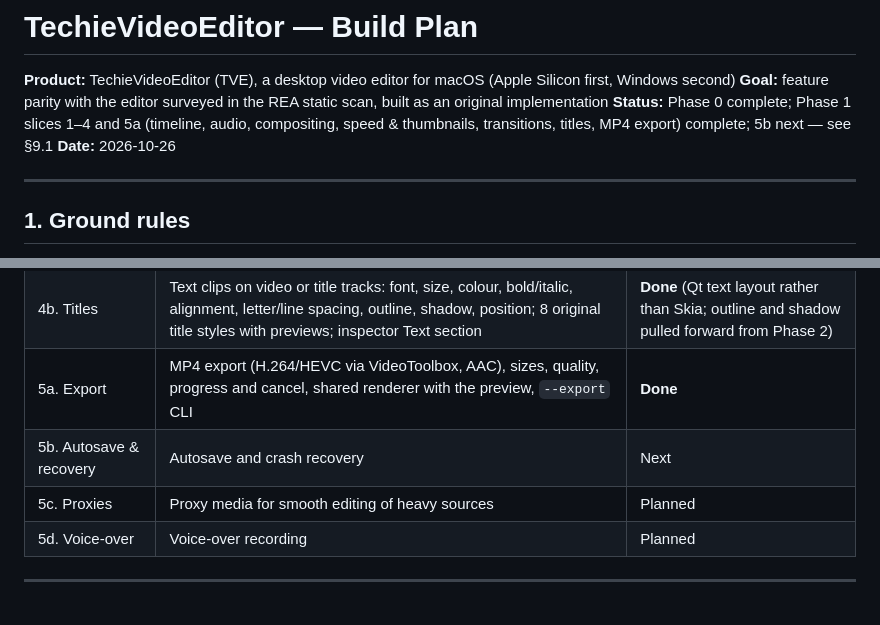
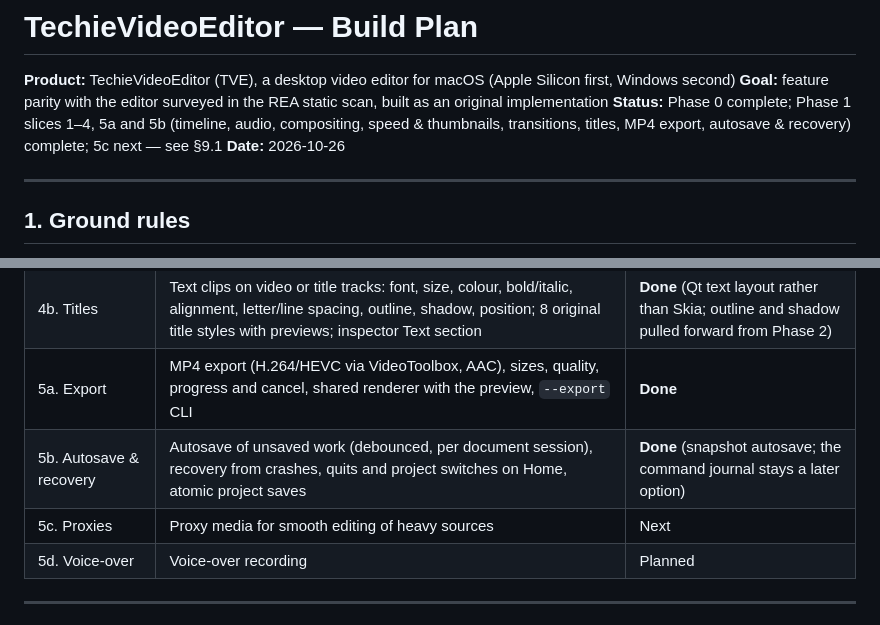
Before and after one commit to rajujrk/videoeditorapp, a Markdown page: docs/TechieVideoEditor_Build_Plan.md, 2 parts joined by grey strips. Rendered like a GitHub page.

```diff
--- a/docs/TechieVideoEditor_Build_Plan.md
+++ b/docs/TechieVideoEditor_Build_Plan.md
@@ -2,7 +2,7 @@
 
 **Product:** TechieVideoEditor (TVE), a desktop video editor for macOS (Apple Silicon first, Windows second)
 **Goal:** feature parity with the editor surveyed in the REA static scan, built as an original implementation
-**Status:** Phase 0 complete; Phase 1 slices 1–4 and 5a (timeline, audio, compositing, speed & thumbnails, transitions, titles, MP4 export) complete; 5b next — see §9.1
+**Status:** Phase 0 complete; Phase 1 slices 1–4, 5a and 5b (timeline, audio, compositing, speed & thumbnails, transitions, titles, MP4 export, autosave & recovery) complete; 5c next — see §9.1
 **Date:** 2026-10-26
 
 ---
@@ -513,8 +513,8 @@ Phase 1 is delivered in five vertical slices, each usable on its own:
 | 4a. Transitions | Transition engine (handles, alignment, held edge frames, constant-power sound crossfade), 21 original transitions as shader packages, library with GPU previews, timeline markers, inspector | **Done** |
 | 4b. Titles | Text clips on video or title tracks: font, size, colour, bold/italic, alignment, letter/line spacing, outline, shadow, position; 8 original title styles with previews; inspector Text section | **Done** (Qt text layout rather than Skia; outline and shadow pulled forward from Phase 2) |
 | 5a. Export | MP4 export (H.264/HEVC via VideoToolbox, AAC), sizes, quality, progress and cancel, shared renderer with the preview, `--export` CLI | **Done** |
-| 5b. Autosave & recovery | Autosave and crash recovery | Next |
-| 5c. Proxies | Proxy media for smooth editing of heavy sources | Planned |
+| 5b. Autosave & recovery | Autosave of unsaved work (debounced, per document session), recovery from crashes, quits and project switches on Home, atomic project saves | **Done** (snapshot autosave; the command journal stays a later option) |
+| 5c. Proxies | Proxy media for smooth editing of heavy sources | Next |
 | 5d. Voice-over | Voice-over recording | Planned |
 
 ---
```
Also changed, not shown: README.md (+16 -4 lines), docs/design-system.md (+8 -2 lines), docs/images/home-recovery-dark.png (added), docs/images/home-recovery-light.png (added), 10 other files.
